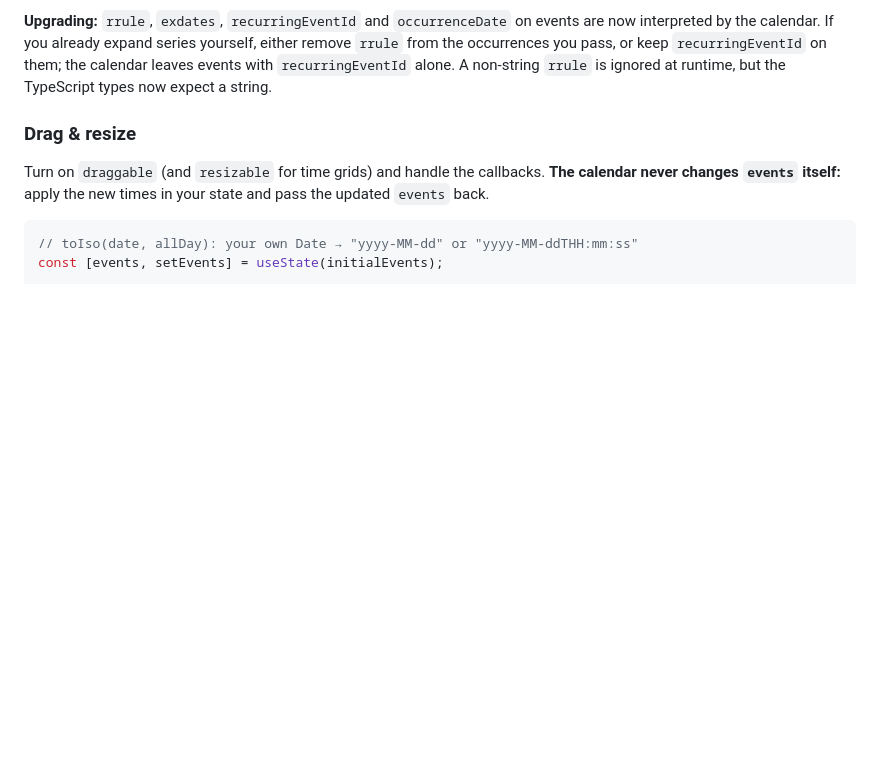
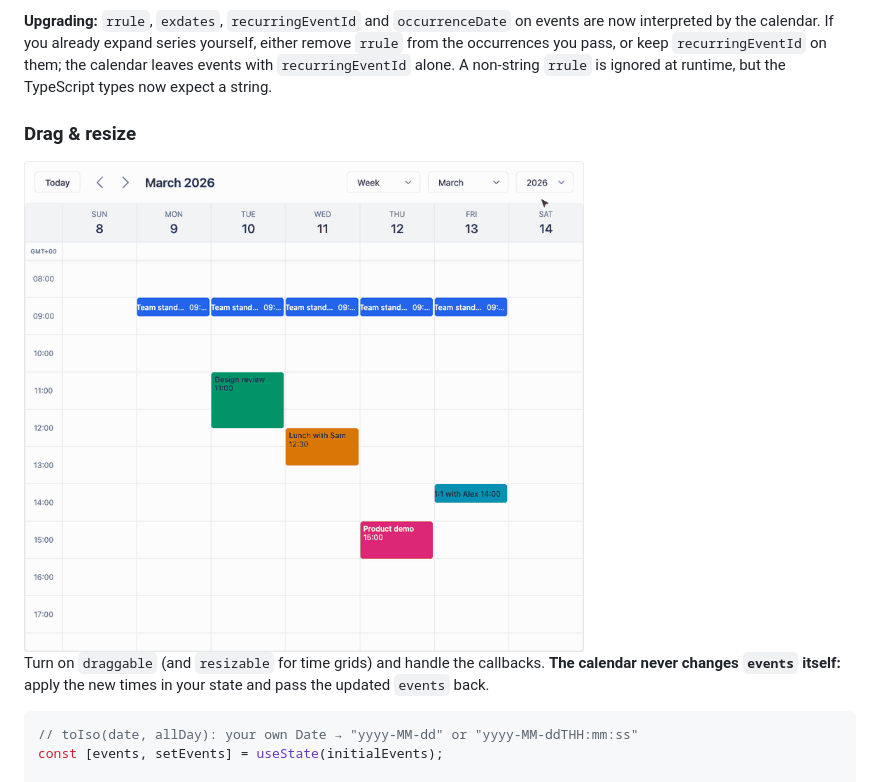
Before and after one commit to Jaganath-MSJ/CalendarSimple, a Markdown page: README.md, the part around one of its changes. GitHub-like rendering; pictures changed too: .github/assets/demo/drag-and-resize.gif (added); blank space fills up the shorter version.

```diff
--- a/README.md
+++ b/README.md
@@ -251,6 +266,8 @@ const events = [
 **Upgrading:** `rrule`, `exdates`, `recurringEventId` and `occurrenceDate` on events are now interpreted by the calendar. If you already expand series yourself, either remove `rrule` from the occurrences you pass, or keep `recurringEventId` on them; the calendar leaves events with `recurringEventId` alone. A non-string `rrule` is ignored at runtime, but the TypeScript types now expect a string.
 
 ### Drag & resize
+
+<img src=".github/assets/demo/drag-and-resize.gif" alt="Dragging an event to another day and time, then resizing another event from its bottom edge" width="560" />
 
 Turn on `draggable` (and `resizable` for time grids) and handle the callbacks. **The calendar never changes `events` itself:** apply the new times in your state and pass the updated `events` back.
 
```
Also changed, not shown: other parts of README.md (+15 -0 lines), .github/assets/demo/dark-mode.gif (added), .github/assets/demo/localization.gif (added), .github/assets/demo/views.gif (added).
